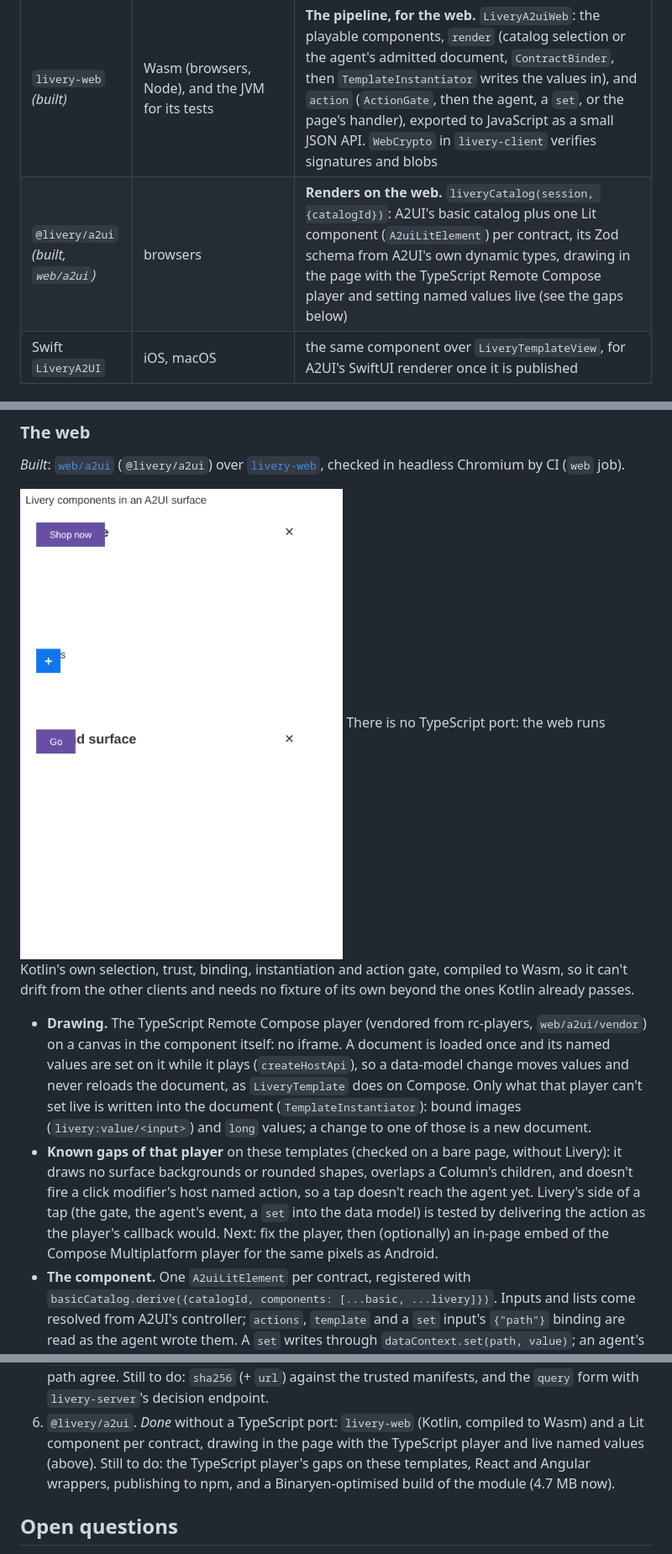
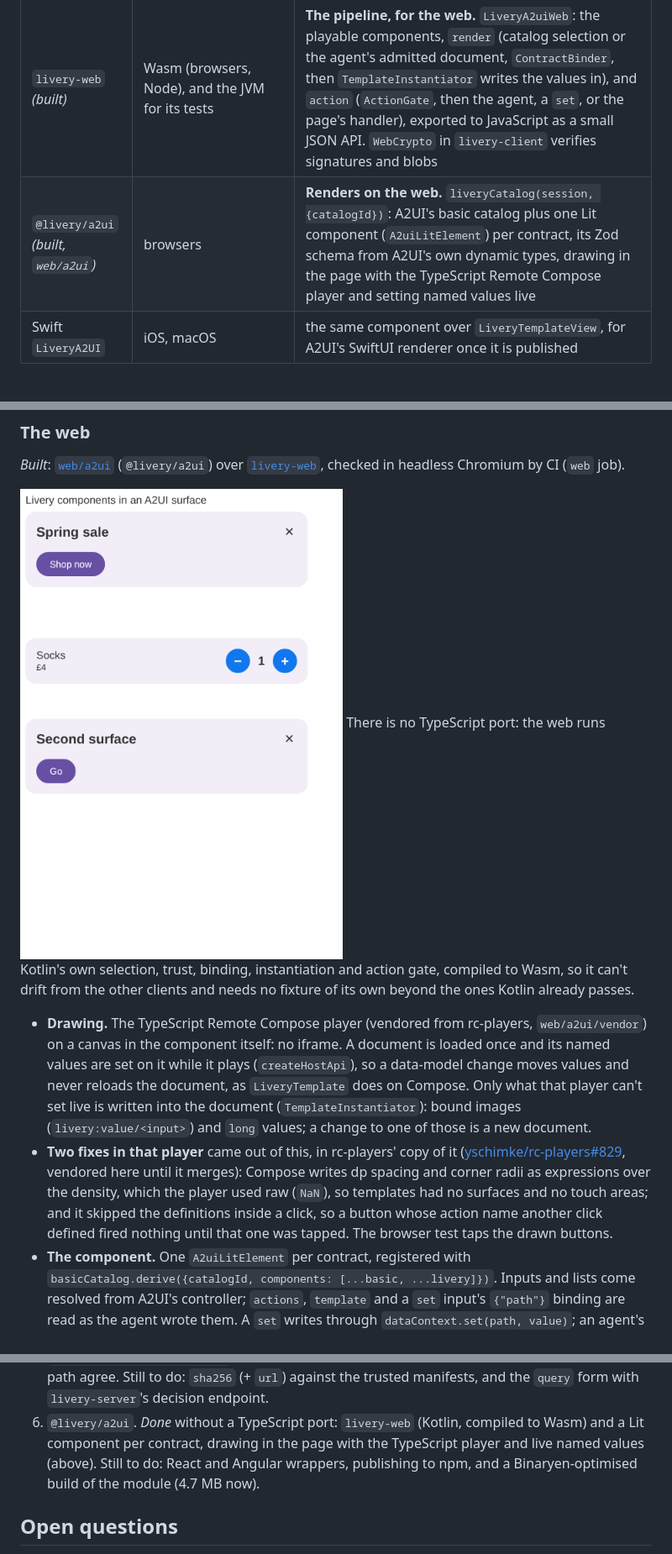
Before and after one commit to yschimke/livery, a Markdown page: docs/A2UI.md, 3 parts joined by grey strips. Shown at 84% size. Rendered like a GitHub page; pictures changed too: docs/images/a2ui-web.png.

```diff
--- a/docs/A2UI.md
+++ b/docs/A2UI.md
@@ -273,7 +273,7 @@ action kind.
 | `livery publish` | CLI | writes `a2ui-catalog.json` beside `manifest.json`, so an agent in any language (A2UI's agent SDKs are Python and TypeScript) is prompted with the same schema the clients advertise |
 | `livery-mcp` | CLI | `a2ui_component_schema(contract)` and `validate_a2ui(message)`, for an agent authoring an A2UI response against a catalog |
 | `livery-web` *(built)* | Wasm (browsers, Node), and the JVM for its tests | **The pipeline, for the web.** `LiveryA2uiWeb`: the playable components, `render` (catalog selection or the agent's admitted document, `ContractBinder`, then `TemplateInstantiator` writes the values in), and `action` (`ActionGate`, then the agent, a `set`, or the page's handler), exported to JavaScript as a small JSON API. `WebCrypto` in `livery-client` verifies signatures and blobs |
-| `@livery/a2ui` *(built, `web/a2ui`)* | browsers | **Renders on the web.** `liveryCatalog(session, {catalogId})`: A2UI's basic catalog plus one Lit component (`A2uiLitElement`) per contract, its Zod schema from A2UI's own dynamic types, drawing in the page with the TypeScript Remote Compose player and setting named values live (see the gaps below) |
+| `@livery/a2ui` *(built, `web/a2ui`)* | browsers | **Renders on the web.** `liveryCatalog(session, {catalogId})`: A2UI's basic catalog plus one Lit component (`A2uiLitElement`) per contract, its Zod schema from A2UI's own dynamic types, drawing in the page with the TypeScript Remote Compose player and setting named values live |
 | Swift `LiveryA2UI` | iOS, macOS | the same component over `LiveryTemplateView`, for A2UI's SwiftUI renderer once it is published |
 
 ### One source, two A2UI artifacts on Compose
@@ -304,12 +304,12 @@ the other clients and needs no fixture of its own beyond the ones Kotlin already
   reloads the document, as `LiveryTemplate` does on Compose. Only what that player can't set live
   is written into the document (`TemplateInstantiator`): bound images (`livery:value/<input>`) and
   `long` values; a change to one of those is a new document.
-- **Known gaps of that player** on these templates (checked on a bare page, without Livery): it
-  draws no surface backgrounds or rounded shapes, overlaps a Column's children, and doesn't fire a
-  click modifier's host named action, so a tap doesn't reach the agent yet. Livery's side of a tap
-  (the gate, the agent's event, a `set` into the data model) is tested by delivering the action as
-  the player's callback would. Next: fix the player, then (optionally) an in-page embed of the
-  Compose Multiplatform player for the same pixels as Android.
+- **Two fixes in that player** came out of this, in rc-players' copy of it
+  ([yschimke/rc-players#829](https://github.com/yschimke/rc-players/pull/829), vendored here until it
+  merges): Compose writes dp spacing and corner radii as expressions over the density, which the
+  player used raw (`NaN`), so templates had no surfaces and no touch areas; and it skipped the
+  definitions inside a click, so a button whose action name another click defined fired nothing
+  until that one was tapped. The browser test taps the drawn buttons.
 - **The component.** One `A2uiLitElement` per contract, registered with
   `basicCatalog.derive({catalogId, components: [...basic, ...livery]})`. Inputs and lists come
   resolved from A2UI's controller; `actions`, `template` and a `set` input's `{"path"}` binding are
@@ -438,8 +438,7 @@ What the prototype taught, and what it doesn't do yet:
    `query` form with `livery-server`'s decision endpoint.
 6. `@livery/a2ui`. *Done* without a TypeScript port: `livery-web` (Kotlin, compiled to Wasm) and
    a Lit component per contract, drawing in the page with the TypeScript player and live named
-   values (above). Still to do: the TypeScript player's gaps on these templates, React and Angular
-   wrappers, publishing to npm, and a Binaryen-optimised build of the module (4.7 MB now).
+   values (above). Still to do: React and Angular wrappers, publishing to npm, and a Binaryen-optimised build of the module (4.7 MB now).
 
 ## Open questions
 
```
Also changed, not shown: other parts of docs/A2UI.md (+1 -1 lines), web/a2ui/README.md (+3 -3 lines), 5 other files.
